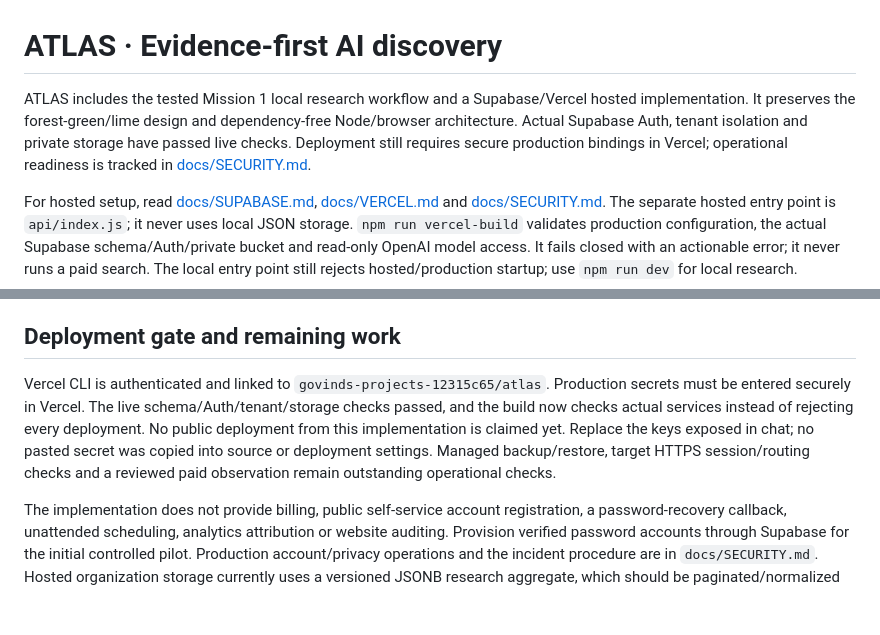
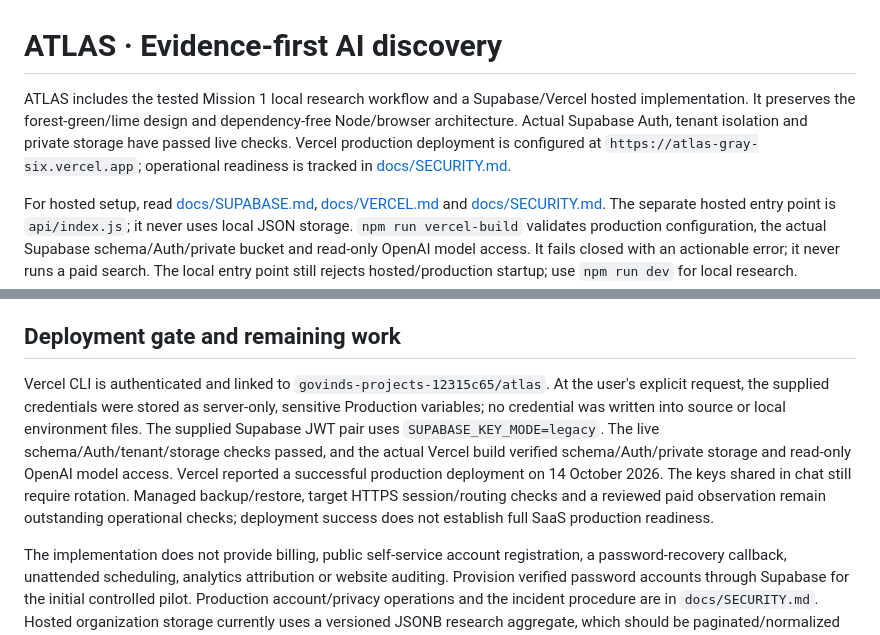
Before and after one commit to prahaislife-png/atlas, a Markdown page: README.md, 2 parts joined by grey strips. Drawn GitHub-style; blank space fills up the shorter version.

Commit message:
Record production deployment and credential configuration

```diff
--- a/README.md
+++ b/README.md
@@ -1,6 +1,6 @@
 # ATLAS · Evidence-first AI discovery
 
-ATLAS includes the tested Mission 1 local research workflow and a Supabase/Vercel hosted implementation. It preserves the forest-green/lime design and dependency-free Node/browser architecture. Actual Supabase Auth, tenant isolation and private storage have passed live checks. Deployment still requires secure production bindings in Vercel; operational readiness is tracked in [docs/SECURITY.md](docs/SECURITY.md).
+ATLAS includes the tested Mission 1 local research workflow and a Supabase/Vercel hosted implementation. It preserves the forest-green/lime design and dependency-free Node/browser architecture. Actual Supabase Auth, tenant isolation and private storage have passed live checks. Vercel production deployment is configured at `https://atlas-gray-six.vercel.app`; operational readiness is tracked in [docs/SECURITY.md](docs/SECURITY.md).
 
 For hosted setup, read [docs/SUPABASE.md](docs/SUPABASE.md), [docs/VERCEL.md](docs/VERCEL.md) and [docs/SECURITY.md](docs/SECURITY.md). The separate hosted entry point is `api/index.js`; it never uses local JSON storage. `npm run vercel-build` validates production configuration, the actual Supabase schema/Auth/private bucket and read-only OpenAI model access. It fails closed with an actionable error; it never runs a paid search. The local entry point still rejects hosted/production startup; use `npm run dev` for local research.
 
@@ -91,7 +91,7 @@ The database suite uses checksum-pinned Postgres 17 with no published port. It s
 
 ## Deployment gate and remaining work
 
-Vercel CLI is authenticated and linked to `govinds-projects-12315c65/atlas`. Production secrets must be entered securely in Vercel. The live schema/Auth/tenant/storage checks passed, and the build now checks actual services instead of rejecting every deployment. No public deployment from this implementation is claimed yet. Replace the keys exposed in chat; no pasted secret was copied into source or deployment settings. Managed backup/restore, target HTTPS session/routing checks and a reviewed paid observation remain outstanding operational checks.
+Vercel CLI is authenticated and linked to `govinds-projects-12315c65/atlas`. At the user's explicit request, the supplied credentials were stored as server-only, sensitive Production variables; no credential was written into source or local environment files. The supplied Supabase JWT pair uses `SUPABASE_KEY_MODE=legacy`. The live schema/Auth/tenant/storage checks passed, and the actual Vercel build verified schema/Auth/private storage and read-only OpenAI model access. Vercel reported a successful production deployment on 14 October 2026. The keys shared in chat still require rotation. Managed backup/restore, target HTTPS session/routing checks and a reviewed paid observation remain outstanding operational checks; deployment success does not establish full SaaS production readiness.
 
 The implementation does not provide billing, public self-service account registration, a password-recovery callback, unattended scheduling, analytics attribution or website auditing. Provision verified password accounts through Supabase for the initial controlled pilot. Production account/privacy operations and the incident procedure are in `docs/SECURITY.md`. Hosted organization storage currently uses a versioned JSONB research aggregate, which should be paginated/normalized before large-history workloads. Local research still uses `.runtime/state.json`; local and hosted storage are separate workflows.
 
```
Also changed, not shown: docs/VERCEL.md (+4 -4 lines).
